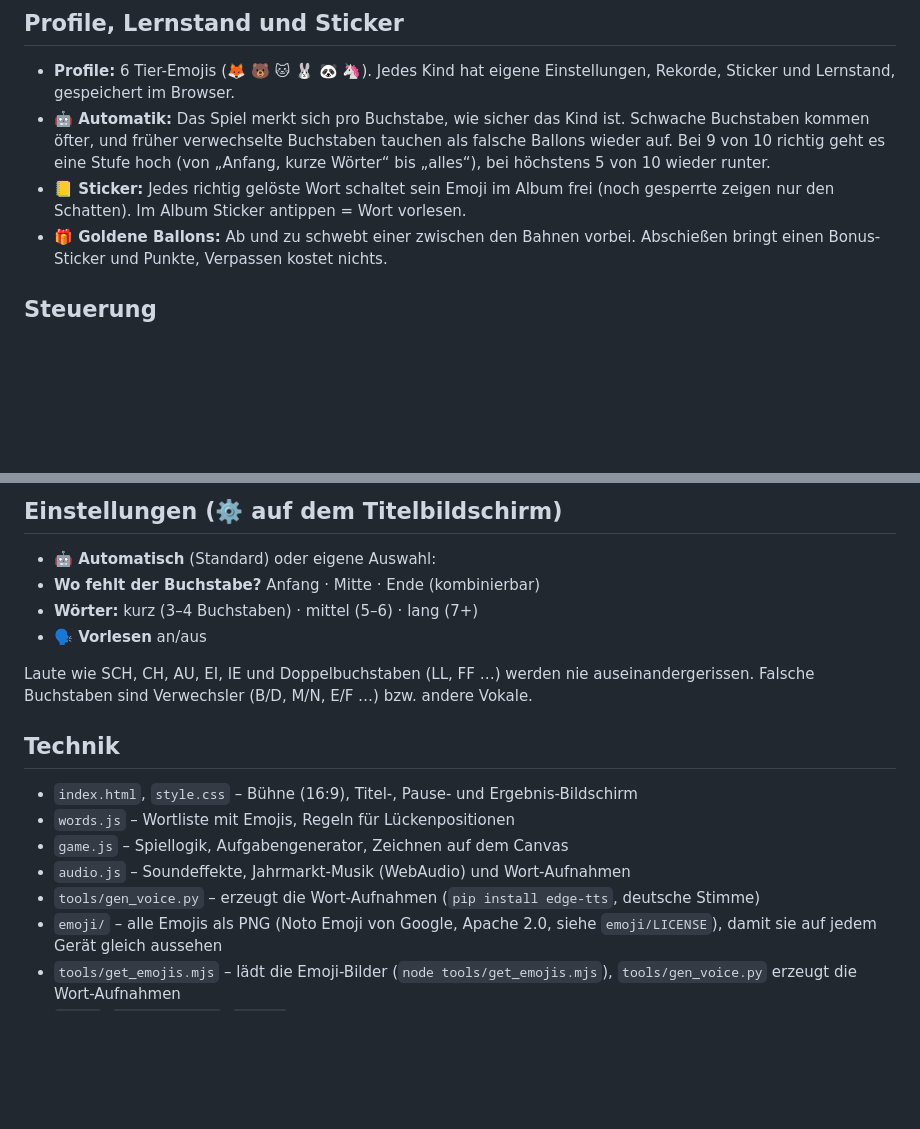
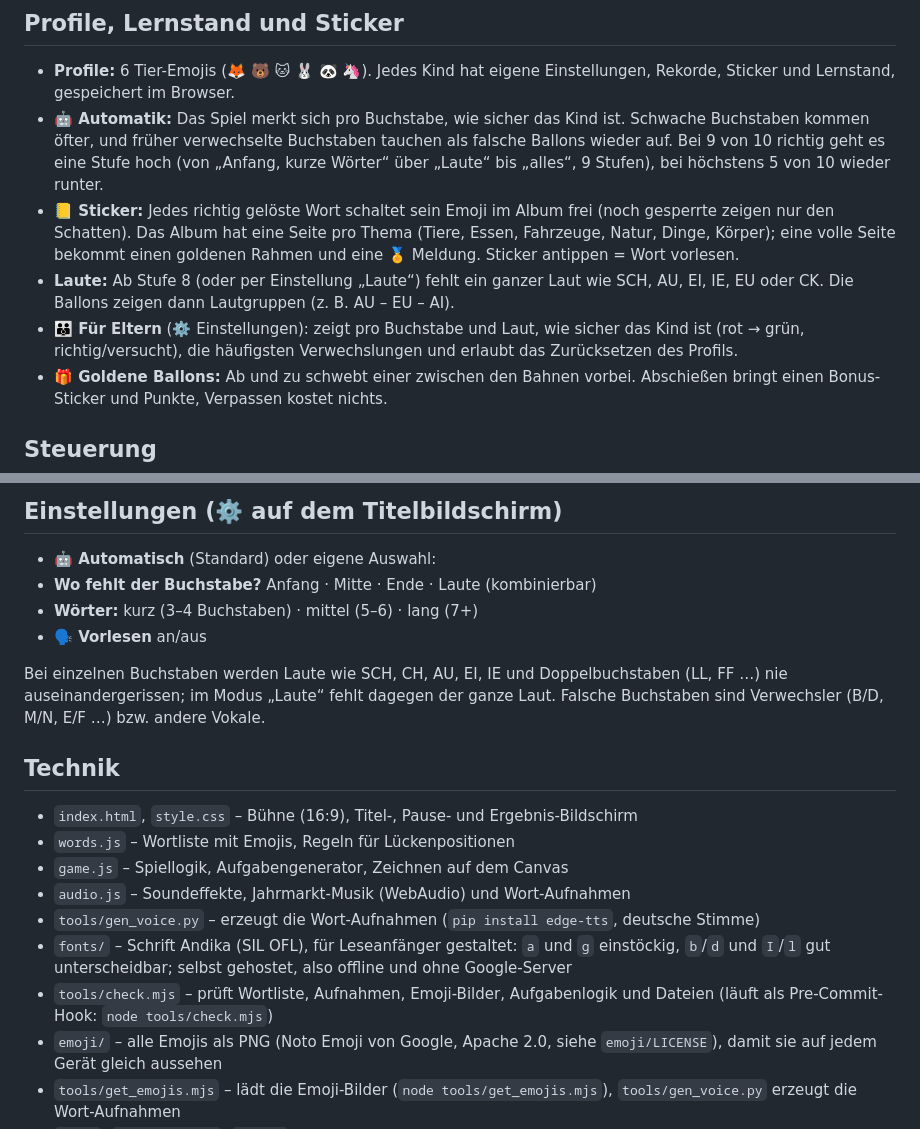
Before and after one commit to dasistdaniel/MojiBlast2, a Markdown page: README.md, 2 parts joined by grey strips. Drawn GitHub-style; blank space fills up the shorter version.

```diff
--- a/README.md
+++ b/README.md
@@ -30,8 +30,10 @@ Oben steht ein Emoji mit seinem Namen, aber ein Buchstabe fehlt (🚂 `? U G`).
 ## Profile, Lernstand und Sticker
 
 - **Profile:** 6 Tier-Emojis (🦊 🐻 🐱 🐰 🐼 🦄). Jedes Kind hat eigene Einstellungen, Rekorde, Sticker und Lernstand, gespeichert im Browser.
-- **🤖 Automatik:** Das Spiel merkt sich pro Buchstabe, wie sicher das Kind ist. Schwache Buchstaben kommen öfter, und früher verwechselte Buchstaben tauchen als falsche Ballons wieder auf. Bei 9 von 10 richtig geht es eine Stufe hoch (von „Anfang, kurze Wörter“ bis „alles“), bei höchstens 5 von 10 wieder runter.
-- **📒 Sticker:** Jedes richtig gelöste Wort schaltet sein Emoji im Album frei (noch gesperrte zeigen nur den Schatten). Im Album Sticker antippen = Wort vorlesen.
+- **🤖 Automatik:** Das Spiel merkt sich pro Buchstabe, wie sicher das Kind ist. Schwache Buchstaben kommen öfter, und früher verwechselte Buchstaben tauchen als falsche Ballons wieder auf. Bei 9 von 10 richtig geht es eine Stufe hoch (von „Anfang, kurze Wörter“ über „Laute“ bis „alles“, 9 Stufen), bei höchstens 5 von 10 wieder runter.
+- **📒 Sticker:** Jedes richtig gelöste Wort schaltet sein Emoji im Album frei (noch gesperrte zeigen nur den Schatten). Das Album hat eine Seite pro Thema (Tiere, Essen, Fahrzeuge, Natur, Dinge, Körper); eine volle Seite bekommt einen goldenen Rahmen und eine 🏅 Meldung. Sticker antippen = Wort vorlesen.
+- **Laute:** Ab Stufe 8 (oder per Einstellung „Laute“) fehlt ein ganzer Laut wie SCH, AU, EI, IE, EU oder CK. Die Ballons zeigen dann Lautgruppen (z. B. AU – EU – AI).
+- **👪 Für Eltern** (⚙️ Einstellungen): zeigt pro Buchstabe und Laut, wie sicher das Kind ist (rot → grün, richtig/versucht), die häufigsten Verwechslungen und erlaubt das Zurücksetzen des Profils.
 - **🎁 Goldene Ballons:** Ab und zu schwebt einer zwischen den Bahnen vorbei. Abschießen bringt einen Bonus-Sticker und Punkte, Verpassen kostet nichts.
 
 ## Steuerung
@@ -56,11 +58,11 @@ Oben steht ein Emoji mit seinem Namen, aber ein Buchstabe fehlt (🚂 `? U G`).
 ## Einstellungen (⚙️ auf dem Titelbildschirm)
 
 - **🤖 Automatisch** (Standard) oder eigene Auswahl:
-- **Wo fehlt der Buchstabe?** Anfang · Mitte · Ende (kombinierbar)
+- **Wo fehlt der Buchstabe?** Anfang · Mitte · Ende · Laute (kombinierbar)
 - **Wörter:** kurz (3–4 Buchstaben) · mittel (5–6) · lang (7+)
 - **🗣️ Vorlesen** an/aus
 
-Laute wie SCH, CH, AU, EI, IE und Doppelbuchstaben (LL, FF …) werden nie auseinandergerissen. Falsche Buchstaben sind Verwechsler (B/D, M/N, E/F …) bzw. andere Vokale.
+Bei einzelnen Buchstaben werden Laute wie SCH, CH, AU, EI, IE und Doppelbuchstaben (LL, FF …) nie auseinandergerissen; im Modus „Laute“ fehlt dagegen der ganze Laut. Falsche Buchstaben sind Verwechsler (B/D, M/N, E/F …) bzw. andere Vokale.
 
 ## Technik
 
@@ -69,6 +71,8 @@ Laute wie SCH, CH, AU, EI, IE und Doppelbuchstaben (LL, FF …) werden nie ausei
 - `game.js` – Spiellogik, Aufgabengenerator, Zeichnen auf dem Canvas
 - `audio.js` – Soundeffekte, Jahrmarkt-Musik (WebAudio) und Wort-Aufnahmen
 - `tools/gen_voice.py` – erzeugt die Wort-Aufnahmen (`pip install edge-tts`, deutsche Stimme)
+- `fonts/` – Schrift Andika (SIL OFL), für Leseanfänger gestaltet: `a` und `g` einstöckig, `b`/`d` und `I`/`l` gut unterscheidbar; selbst gehostet, also offline und ohne Google-Server
+- `tools/check.mjs` – prüft Wortliste, Aufnahmen, Emoji-Bilder, Aufgabenlogik und Dateien (läuft als Pre-Commit-Hook: `node tools/check.mjs`)
 - `emoji/` – alle Emojis als PNG (Noto Emoji von Google, Apache 2.0, siehe `emoji/LICENSE`), damit sie auf jedem Gerät gleich aussehen
 - `tools/get_emojis.mjs` – lädt die Emoji-Bilder (`node tools/get_emojis.mjs`), `tools/gen_voice.py` erzeugt die Wort-Aufnahmen
 - `sw.js`, `manifest.json`, `icons/` – PWA
```
Also changed, not shown: emoji/1f3c5.png (added), emoji/1f46a.png (added), emoji/1f5d1.png (added), emoji/26a0.png (added), 12 other files.
